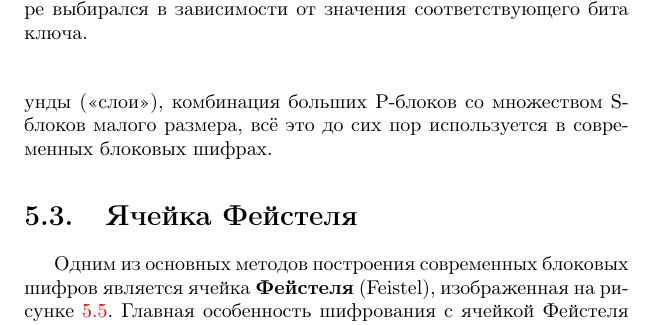
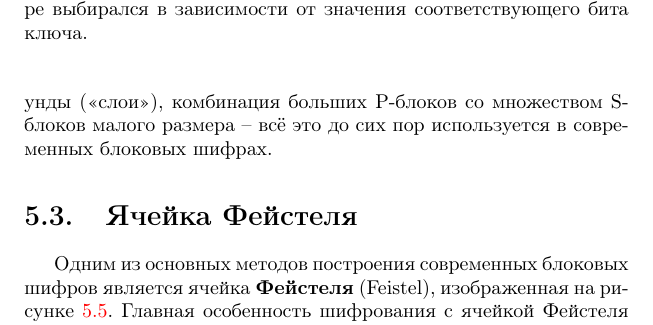
Before and after one commit to vlsergey/infosec, a LaTeX book (Information Security.tex, which reads lucifer.tex): part of page 58 of 285, cut so that both start at the same text. Compiled offline with pdfLaTeX.

Commit message:
Update lucifer.tex
пунктуационная ошибка

```diff
--- a/lucifer.tex
+++ b/lucifer.tex
@@ -33,4 +33,4 @@
   \label{fig:lucifer}
 \end{figure}
 
-Разделение функции шифрования на относительно простые раунды (<<слои>>), комбинация больших P-блоков со множеством S-блоков малого размера, всё это до сих пор используется в современных блоковых шифрах.
+Разделение функции шифрования на относительно простые раунды (<<слои>>), комбинация больших P-блоков со множеством S-блоков малого размера -- всё это до сих пор используется в современных блоковых шифрах.
```
